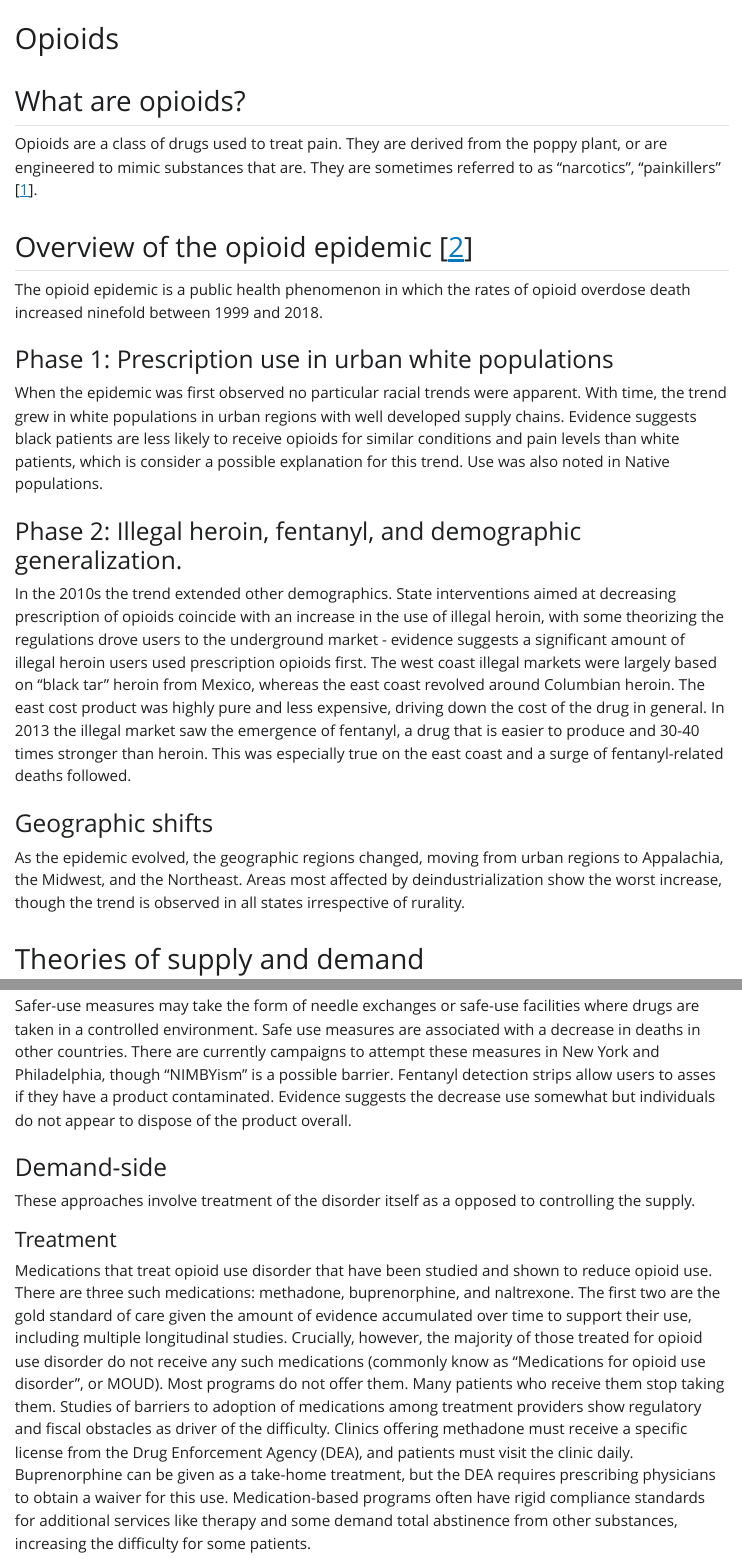
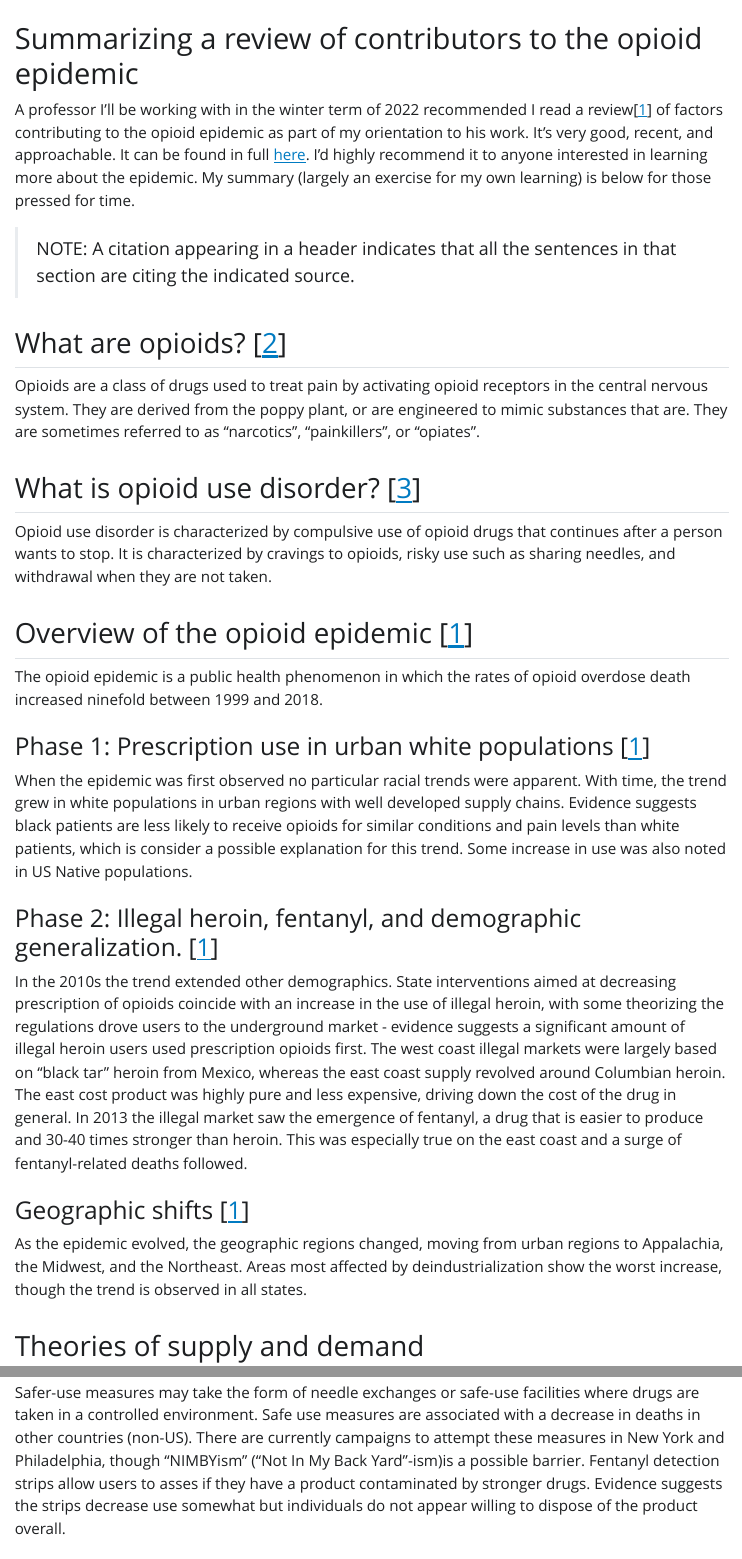
Before and after one commit to thadryanjs/opioid-crash-course, a Quarto document (review.qmd): the page in a window 1100 px wide, from its top, and a second part further down, joined at a grey line. The pictures show the output file review.html that the author committed with the source, opened offline; Quarto's library style sheets are replaced by a plain one without menus.

Commit message:
citations

```diff
--- a/review.qmd
+++ b/review.qmd
@@ -3,28 +3,35 @@ bibliography: OpioidsSummary.bib
 csl: style.csl
 ---
 
-# Opioids
+# Summarizing a review of contributors to the opioid epidemic
 
-## What are opioids?
+A professor I'll be working with in the winter term of 2022 recommended I read a review[@cerda2021] of factors contributing to the opioid epidemic as part of my orientation to his work. It's very good, recent, and approachable. It can be found in full [here](https://www.annualreviews.org/doi/10.1146/annurev-publhealth-090419-102727). I'd highly recommend it to anyone interested in learning more about the epidemic. My summary (largely an exercise for my own learning) is below for those pressed for time.
 
-Opioids are a class of drugs used to treat pain. They are derived from the poppy plant, or are engineered to mimic substances that are. They are sometimes referred to as "narcotics", "painkillers" [@Opioids2022].
+> NOTE: A citation appearing in a header indicates that all the sentences in that section are citing the indicated source.
+
+## What are opioids? [@Opioids2022]
+
+Opioids are a class of drugs used to treat pain by activating opioid receptors in the central nervous system. They are derived from the poppy plant, or are engineered to mimic substances that are. They are sometimes referred to as "narcotics", "painkillers", or "opiates".
+
+## What is opioid use disorder? [@OpioidUseDisorder2022]
+
+Opioid use disorder is characterized by compulsive use of opioid drugs that continues after a person wants to stop. It is characterized by cravings to opioids, risky use such as sharing needles, and withdrawal when they are not taken.
 
 ## Overview of the opioid epidemic [@cerda2021]
 
 The opioid epidemic is a public health phenomenon in which the rates of opioid overdose death increased ninefold between 1999 and 2018.
 
+### Phase 1: Prescription use in urban white populations [@cerda2021]
 
-### Phase 1: Prescription use in urban white populations
+When the epidemic was first observed no particular racial trends were apparent. With time, the trend grew in white populations in urban regions with well developed supply chains. Evidence suggests black patients are less likely to receive opioids for similar conditions and pain levels than white patients, which is consider a possible explanation for this trend. Some increase in use was also noted in US Native populations.
 
-When the epidemic was first observed no particular racial trends were apparent. With time, the trend grew in white populations in urban regions with well developed supply chains. Evidence suggests black patients are less likely to receive opioids for similar conditions and pain levels than white patients, which is consider a possible explanation for this trend. Use was also noted in Native populations.
+### Phase 2: Illegal heroin, fentanyl, and demographic generalization. [@cerda2021]
 
-### Phase 2: Illegal heroin, fentanyl, and demographic generalization.
+In the 2010s the trend extended other demographics. State interventions aimed at decreasing prescription of opioids coincide with an increase in the use of illegal heroin, with some theorizing the regulations drove users to the underground market - evidence suggests a significant amount of illegal heroin users used prescription opioids first. The west coast illegal markets were largely based on "black tar" heroin from Mexico, whereas the east coast supply revolved around Columbian heroin. The east cost product was highly pure and less expensive, driving down the cost of the drug in general. In 2013 the illegal market saw the emergence of fentanyl, a drug that is easier to produce and 30-40 times stronger than heroin. This was especially true on the east coast and a surge of fentanyl-related deaths followed.
 
-In the 2010s the trend extended other demographics. State interventions aimed at decreasing prescription of opioids coincide with an increase in the use of illegal heroin, with some theorizing the regulations drove users to the underground market - evidence suggests a significant amount of illegal heroin users used prescription opioids first. The west coast illegal markets were largely based on "black tar" heroin from Mexico, whereas the east coast revolved around Columbian heroin. The east cost product was highly pure and less expensive, driving down the cost of the drug in general. In 2013 the illegal market saw the emergence of fentanyl, a drug that is easier to produce and 30-40 times stronger than heroin. This was especially true on the east coast and a surge of fentanyl-related deaths followed.
+### Geographic shifts [@cerda2021]
 
-### Geographic shifts
-
-As the epidemic evolved, the geographic regions changed, moving from urban regions to Appalachia, the Midwest, and the Northeast. Areas most affected by deindustrialization show the worst increase, though the trend is observed in all states irrespective of rurality.
+As the epidemic evolved, the geographic regions changed, moving from urban regions to Appalachia, the Midwest, and the Northeast. Areas most affected by deindustrialization show the worst increase, though the trend is observed in all states.
 
 ## Theories of supply and demand
 
@@ -70,10 +77,9 @@ Naloxone (Narcan) is a drug that counteracts the respiratory effects of an overd
 
-Safer-use measures may take the form of needle exchanges or safe-use facilities where drugs are taken in a controlled environment. Safe use measures are associated with a decrease in deaths in other countries. There are currently campaigns to attempt these measures in New York and Philadelphia, though "NIMBYism" is a possible barrier. Fentanyl detection strips allow users to asses if they have a product contaminated. Evidence suggests the decrease use somewhat but individuals do not appear to dispose of the product overall.
+Safer-use measures may take the form of needle exchanges or safe-use facilities where drugs are taken in a controlled environment. Safe use measures are associated with a decrease in deaths in other countries (non-US). There are currently campaigns to attempt these measures in New York and Philadelphia, though "NIMBYism" ("Not In My Back Yard"-ism)is a possible barrier. Fentanyl detection strips allow users to asses if they have a product contaminated by stronger drugs. Evidence suggests the strips decrease use somewhat but individuals do not appear willing to dispose of the product overall.
 
-### Demand-side
+### Demand-side [@cerda2021]
 
 These approaches involve treatment of the disorder itself as a opposed to controlling the supply.
 
-#### Treatment
+#### Treatment [@cerda2021]
 
-Medications that treat opioid use disorder that have been studied and shown to reduce opioid use. There are three such medications: methadone, buprenorphine, and naltrexone. The first two are the gold standard of care given the amount of evidence accumulated over time to support their use, including multiple longitudinal studies. Crucially, however, the majority of those treated for opioid use disorder do not receive any such medications (commonly know as "Medications for opioid use disorder", or MOUD). Most programs do not offer them. Many patients who receive them stop taking them. Studies of barriers to adoption of medications among treatment providers show regulatory and fiscal obstacles as driver of the difficulty. Clinics offering methadone must receive a specific license from the Drug Enforcement Agency (DEA), and patients must visit the clinic daily. Buprenorphine can be given as a take-home treatment, but the DEA requires prescribing physicians to obtain a waiver for this use. Medication-based programs often have rigid compliance standards for additional services like therapy and some demand total abstinence from other substances, increasing the difficulty for some patients.
```
Also changed, not shown: review.html, review.pdf (added), review.qmd (27 more changed lines).
